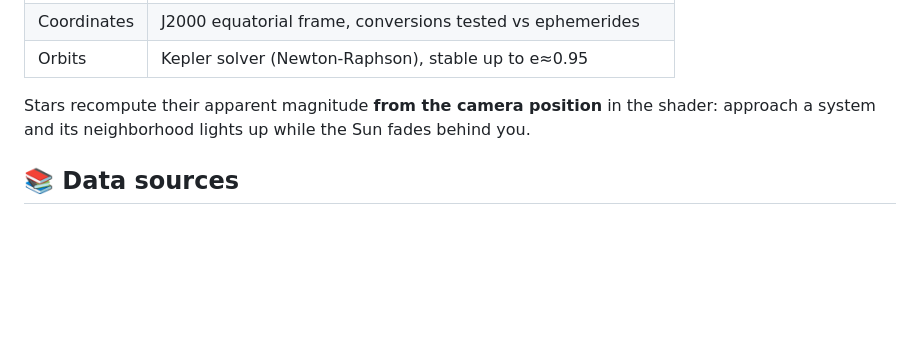
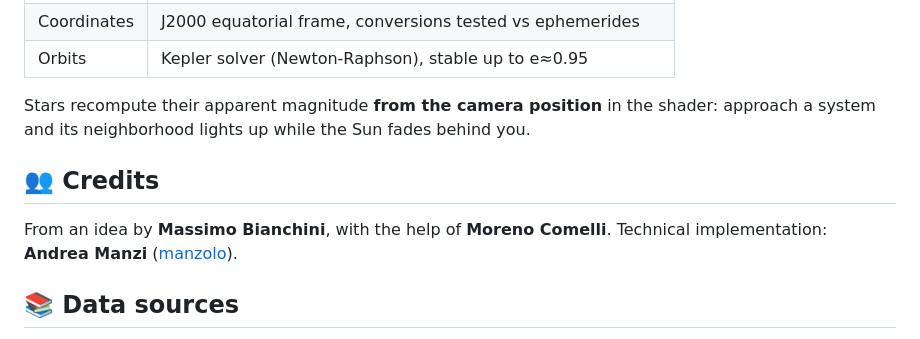
Before and after one commit to manzolo/IfacGalaxy, a Markdown page: README.en.md, the part around the change. Drawn GitHub-style; blank space fills up the shorter version.

Commit message:
README: crediti (idea di Massimo Bianchini, aiuto di Moreno Comelli, tecnica di Andrea Manzi)
Co-Authored-By: Claude Fable 5 <noreply@anthropic.com>

```diff
--- a/README.en.md
+++ b/README.en.md
@@ -59,6 +59,11 @@ Stars recompute their apparent magnitude **from the camera position** in the
 shader: approach a system and its neighborhood lights up while the Sun fades
 behind you.
 
+## 👥 Credits
+
+From an idea by **Massimo Bianchini**, with the help of **Moreno Comelli**.
+Technical implementation: **Andrea Manzi** ([manzolo](https://github.com/manzolo)).
+
 ## 📚 Data sources
 
 See [NOTICE.md](NOTICE.md). In short: NASA Exoplanet Archive (pscomppars), HYG
```
Also changed, not shown: README.md (+5 -0 lines).
